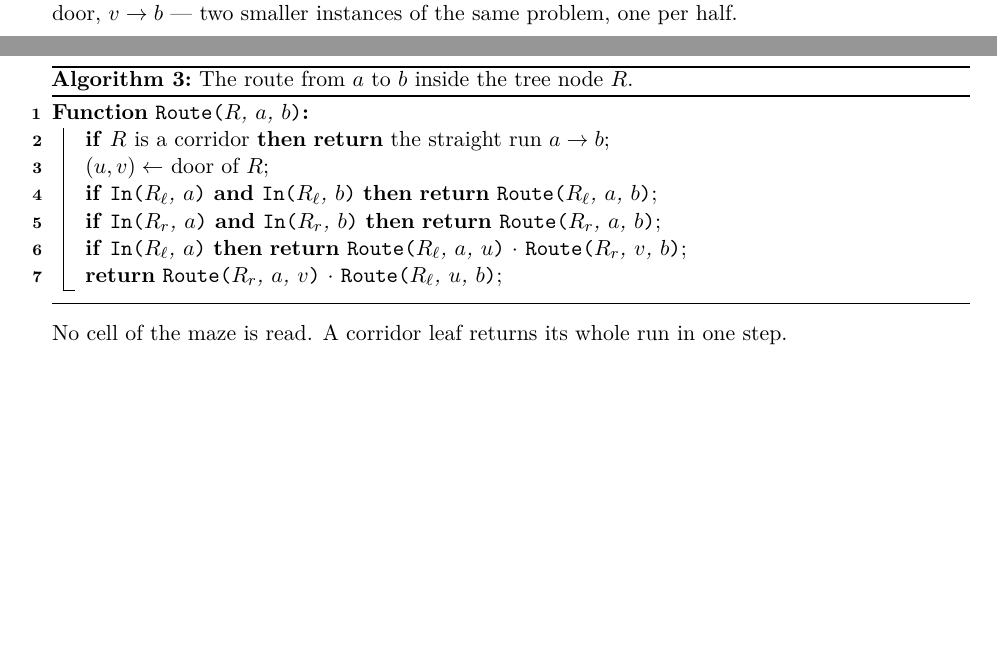
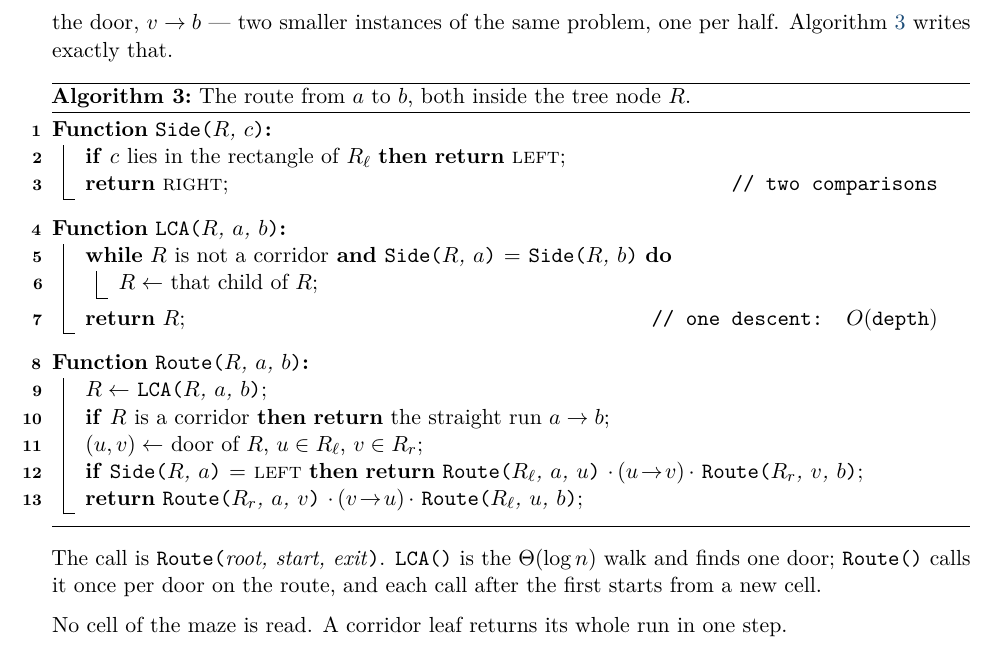
Before and after one commit to Tewf/University-Coursework, a LaTeX paper (Master/M1/S7/AlgorithmicProblemSolving/APP1-maze/report/main.tex, which reads Master/M1/S7/AlgorithmicProblemSolving/APP1-maze/report/sections/04-tree-lca/section.tex): two parts of pages 5 and 6 of 8 before the commit and part of page 6 of 8 after it, the two joined at a grey line, cut so that both start at the same text, the shorter picture padded with empty space. Compiled offline with pdfLaTeX.

Commit message:
Name the lowest common ancestor as a step of the tree-route pseudocode
Algorithm 3 folded the descent into two tests at the top of the recursion,
which is compact and hides the thing the section is about. It is now three
functions: Side, which decides a cell's half in two comparisons; LCA, which
descends while both cells stay on one side and is the log-n walk; and Route,
which calls LCA once per door and recurses on both sides of it. Reading the
code now shows why the whole is not log n: every recursive call starts from
the cell the last door landed on, and runs its own LCA.

```diff
--- a/Master/M1/S7/AlgorithmicProblemSolving/APP1-maze/report/sections/04-tree-lca/section.tex
+++ b/Master/M1/S7/AlgorithmicProblemSolving/APP1-maze/report/sections/04-tree-lca/section.tex
@@ -25,21 +25,39 @@ rectangle. So the search descends from the root while both cells stay on one
 side: the first node that separates them is their \keyterm{lowest common
 ancestor}, and its door is on the route. The route is then $a\to u$, the door,
 $v\to b$ --- two smaller instances of the same problem, one per half.
+Algorithm~\ref{alg:lca} writes exactly that.
 
 \begin{algorithm}[H]
-\caption{The route from $a$ to $b$ inside the tree node $R$.}
+\caption{The route from $a$ to $b$, both inside the tree node $R$.}
 \label{alg:lca}
+\SetKwFunction{Side}{Side}
+\SetKwFunction{LCA}{LCA}
 \SetKwFunction{Route}{Route}
-\SetKwFunction{In}{In}
+\Fn{\Side{$R$, $c$}}{
+  \lIf{$c$ \textup{lies in the rectangle of} $R_\ell$}{\Return \textup{\textsc{left}}}
+  \Return \textup{\textsc{right}}\tcp*{two comparisons}
+}
+\BlankLine
+\Fn{\LCA{$R$, $a$, $b$}}{
+  \While{$R$ \textup{is not a corridor} \textup{\textbf{and}} \Side{$R$, $a$} $=$ \Side{$R$, $b$}}{
+    $R \leftarrow$ that child of $R$\;
+  }
+  \Return $R$\tcp*{one descent: $O(\text{depth})$}
+}
+\BlankLine
 \Fn{\Route{$R$, $a$, $b$}}{
+  $R \leftarrow$ \LCA{$R$, $a$, $b$}\;
   \lIf{$R$ \textup{is a corridor}}{\Return the straight run $a\to b$}
-  $(u,v)\leftarrow$ door of $R$\;
-  \lIf{\In{$R_\ell$, $a$} \textup{\textbf{and}} \In{$R_\ell$, $b$}}{\Return \Route{$R_\ell$, $a$, $b$}}
-  \lIf{\In{$R_r$, $a$} \textup{\textbf{and}} \In{$R_r$, $b$}}{\Return \Route{$R_r$, $a$, $b$}}
-  \lIf{\In{$R_\ell$, $a$}}{\Return \Route{$R_\ell$, $a$, $u$} $\cdot$ \Route{$R_r$, $v$, $b$}}
-  \Return \Route{$R_r$, $a$, $v$} $\cdot$ \Route{$R_\ell$, $u$, $b$}\;
+  $(u,v)\leftarrow$ door of $R$, $u\in R_\ell$, $v\in R_r$\;
+  \lIf{\Side{$R$, $a$} $=$ \textup{\textsc{left}}}{%
+    \Return \Route{$R_\ell$, $a$, $u$} $\cdot\,(u\!\to\!v)\,\cdot$ \Route{$R_r$, $v$, $b$}}
+  \Return \Route{$R_r$, $a$, $v$} $\cdot\,(v\!\to\!u)\,\cdot$ \Route{$R_\ell$, $u$, $b$}\;
 }
 \end{algorithm}
+
+The call is \Route{root, start, exit}. \LCA{} is the $\Theta(\log n)$ walk and
+finds one door; \Route{} calls it once per door on the route, and each call
+after the first starts from a new cell.
 
 No cell of the maze is read. A corridor leaf returns its whole run in one step.
 
```
Also changed, not shown: Master/M1/S7/AlgorithmicProblemSolving/APP1-maze/report/main.pdf.
